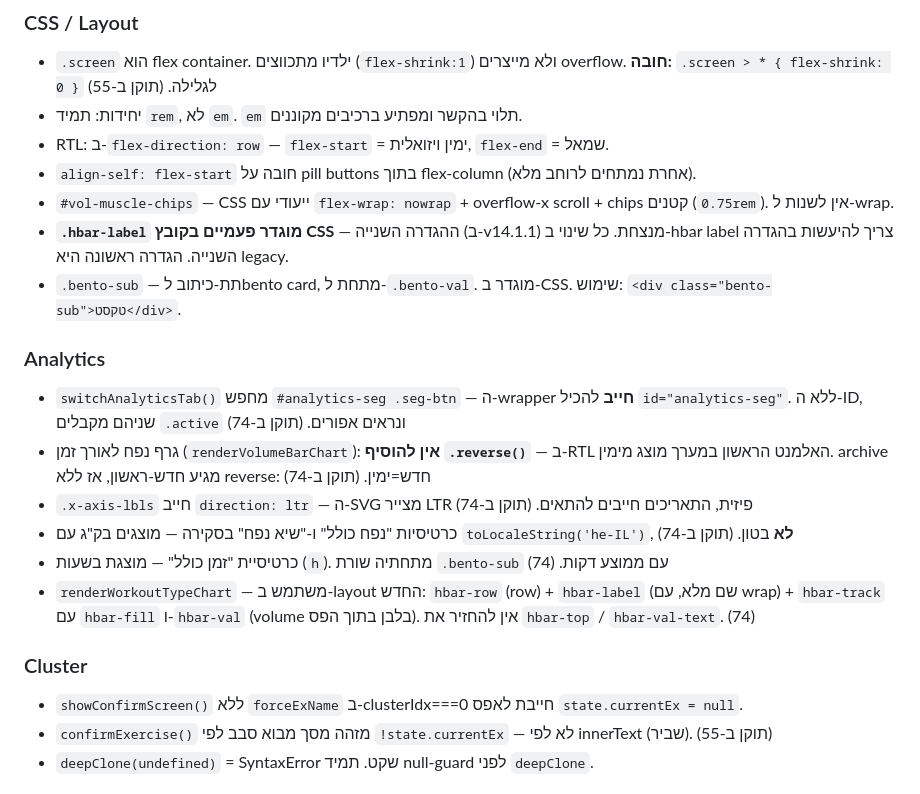
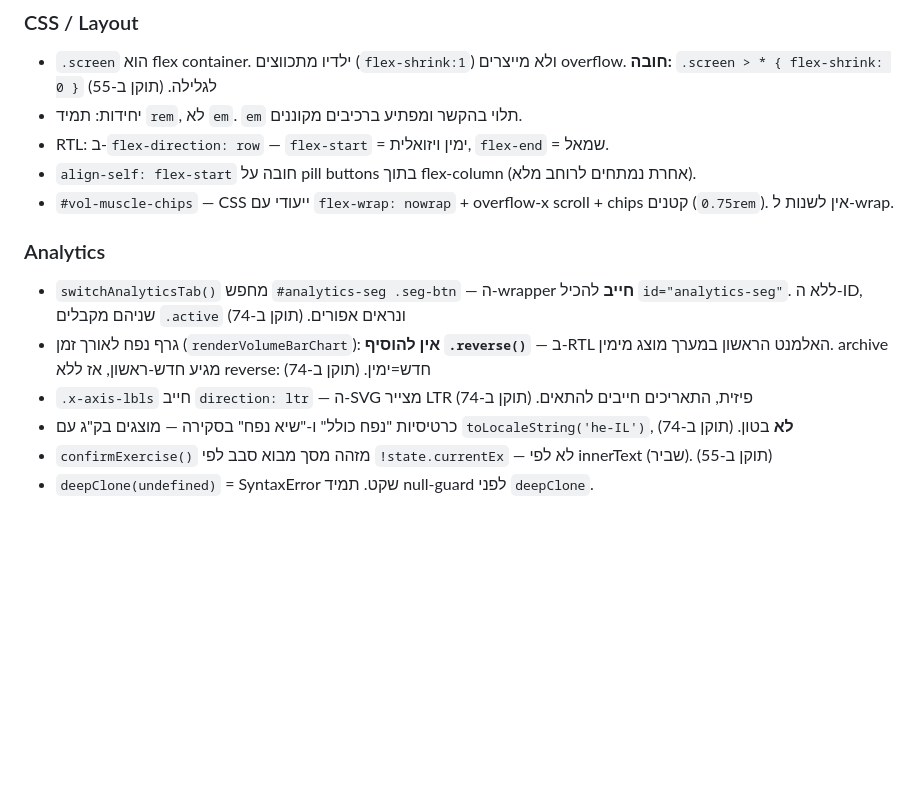
Before and after one commit to lironcon2015-prog/Workout-Tracker-3.0, a Markdown page: PROJECT_KNOWLEDGE.md, the part around the change. Drawn GitHub-style; blank space fills up the shorter version.

```diff
--- a/PROJECT_KNOWLEDGE.md
+++ b/PROJECT_KNOWLEDGE.md
@@ -30,19 +30,12 @@
 - RTL: ב-`flex-direction: row` — `flex-start` = ימין ויזואלית, `flex-end` = שמאל.
 - `align-self: flex-start` חובה על pill buttons בתוך flex-column (אחרת נמתחים לרוחב מלא).
 - `#vol-muscle-chips` — CSS ייעודי עם `flex-wrap: nowrap` + overflow-x scroll + chips קטנים (`0.75rem`). אין לשנות ל-wrap.
-- **`.hbar-label` מוגדר פעמיים בקובץ CSS** — ההגדרה השנייה (ב-v14.1.1) מנצחת. כל שינוי ב-hbar label צריך להיעשות בהגדרה השנייה. הגדרה ראשונה היא legacy.
-- `.bento-sub` — תת-כיתוב לbento card, מתחת ל-`.bento-val`. מוגדר ב-CSS. שימוש: `<div class="bento-sub">טקסט</div>`.
 
 ### Analytics
 - `switchAnalyticsTab()` מחפש `#analytics-seg .seg-btn` — ה-wrapper **חייב** להכיל `id="analytics-seg"`. ללא ה-ID, שניהם מקבלים `.active` ונראים אפורים. (תוקן ב-74)
 - גרף נפח לאורך זמן (`renderVolumeBarChart`): **אין להוסיף `.reverse()`** — ב-RTL האלמנט הראשון במערך מוצג מימין. archive מגיע חדש-ראשון, אז ללא reverse: חדש=ימין. (תוקן ב-74)
 - `.x-axis-lbls` חייב `direction: ltr` — ה-SVG מצייר LTR פיזית, התאריכים חייבים להתאים. (תוקן ב-74)
 - כרטיסיות "נפח כולל" ו-"שיא נפח" בסקירה — מוצגים בק"ג עם `toLocaleString('he-IL')`, **לא** בטון. (תוקן ב-74)
-- כרטיסיית "זמן כולל" — מוצגת בשעות (`h`). מתחתיה שורת `.bento-sub` עם ממוצע דקות. (74)
-- `renderWorkoutTypeChart` — משתמש ב-layout החדש: `hbar-row` (row) + `hbar-label` (שם מלא, עם wrap) + `hbar-track` עם `hbar-fill` ו-`hbar-val` (volume בלבן בתוך הפס). אין להחזיר את `hbar-top` / `hbar-val-text`. (74)
-
-### Cluster
-- `showConfirmScreen()` ללא `forceExName` ב-clusterIdx===0 חייבת לאפס `state.currentEx = null`.
 - `confirmExercise()` מזהה מסך מבוא סבב לפי `!state.currentEx` — לא לפי innerText (שביר). (תוקן ב-55)
 - `deepClone(undefined)` = SyntaxError שקט. תמיד null-guard לפני `deepClone`.
 
```
